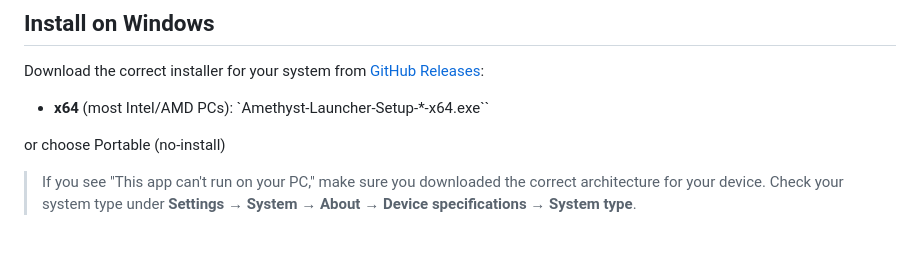
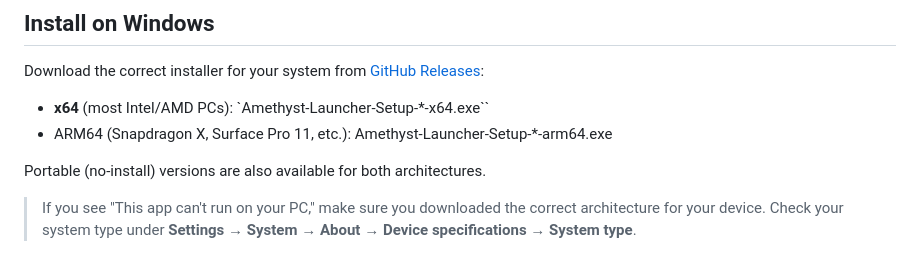
Before and after one commit to MinLOL12/Amethyst, a Markdown page: README.md, the part around the change. Drawn GitHub-style.

```diff
--- a/README.md
+++ b/README.md
@@ -27,8 +27,9 @@ installer or a portable `.exe` without installing Node.js.
 Download the correct installer for your system from [GitHub Releases](https://github.com/MinLOL12/Amethyst/releases):
 
 - **x64** (most Intel/AMD PCs): `Amethyst-Launcher-Setup-*-x64.exe``
+- ARM64 (Snapdragon X, Surface Pro 11, etc.): Amethyst-Launcher-Setup-*-arm64.exe
 
-or choose Portable (no-install)
+Portable (no-install) versions are also available for both architectures.
 
 > If you see "This app can't run on your PC," make sure you downloaded the correct architecture for your device. Check your system type under **Settings → System → About → Device specifications → System type**.
 ## Run from source
```
